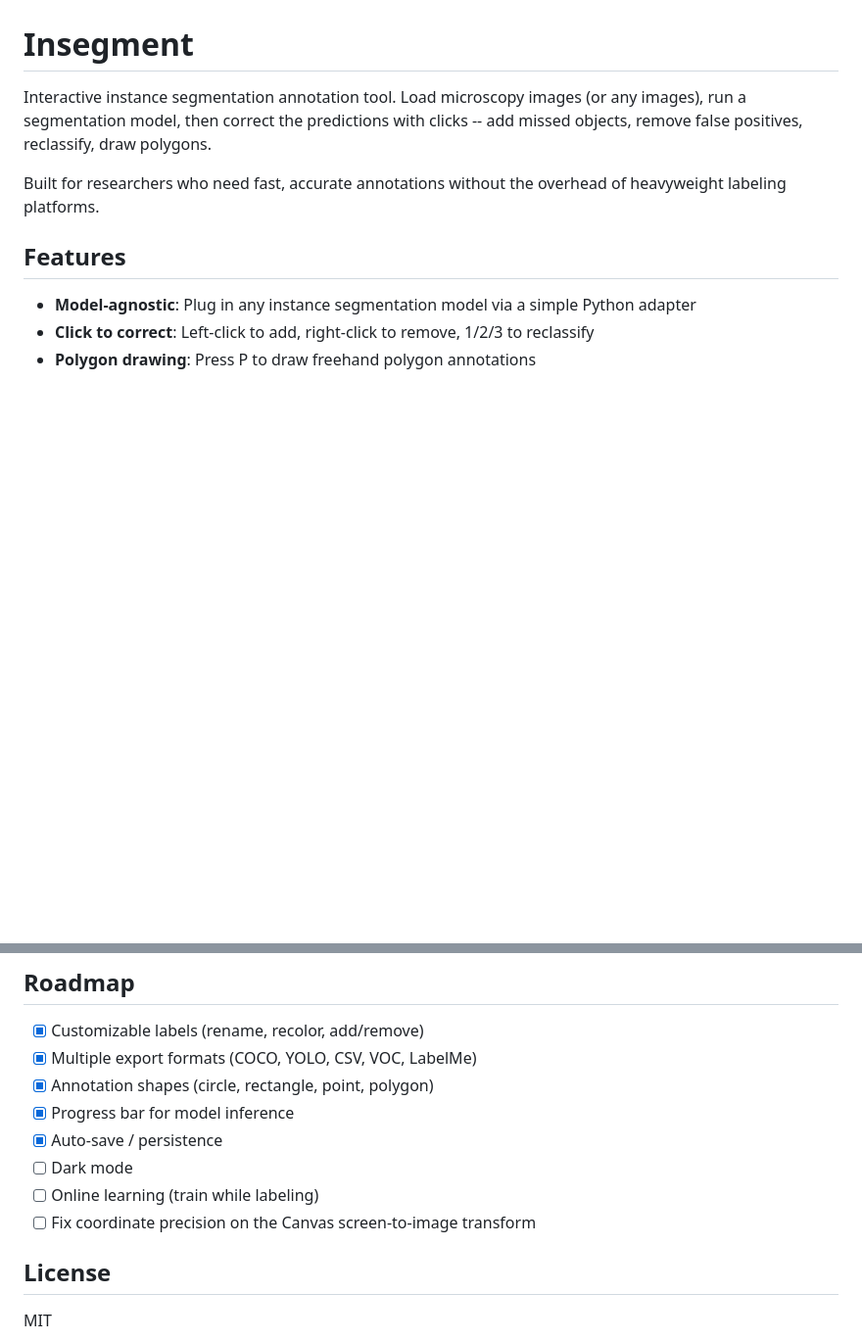
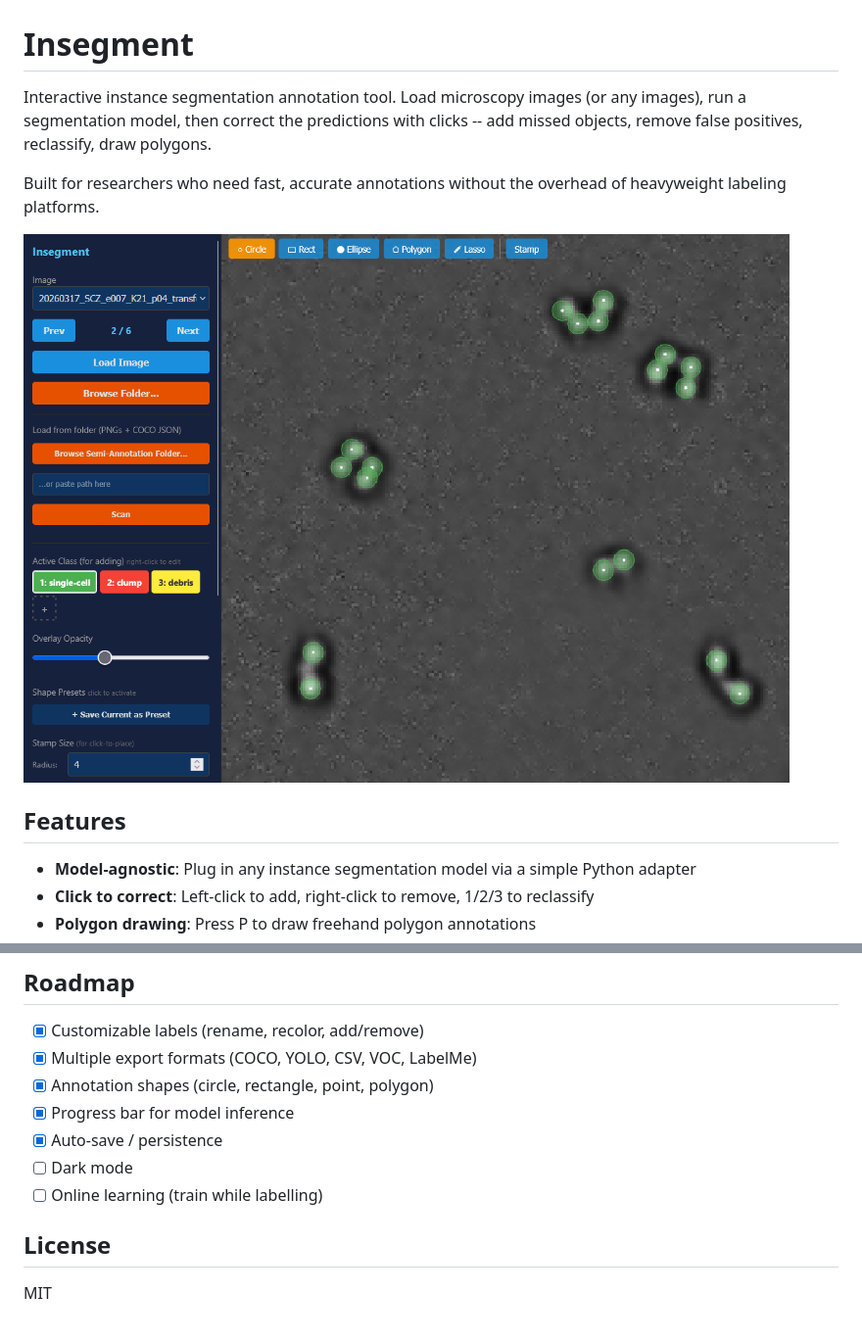
Before and after one commit to SergioCZ28/Insegment, a Markdown page: README.md, 2 parts joined by grey strips. Shown at 98% size. Drawn GitHub-style; pictures changed too: docs/screenshots/01_overview.png (added); blank space fills up the shorter version.

```diff
--- a/README.md
+++ b/README.md
@@ -3,6 +3,8 @@
 Interactive instance segmentation annotation tool. Load microscopy images (or any images), run a segmentation model, then correct the predictions with clicks -- add missed objects, remove false positives, reclassify, draw polygons.
 
 Built for researchers who need fast, accurate annotations without the overhead of heavyweight labeling platforms.
+
+![Insegment overview -- the full annotation workspace with image loaded](docs/screenshots/01_overview.png)
 
 ## Features
 
@@ -118,8 +134,7 @@ All exports are written to the output directory passed to `insegment serve` (def
 - [x] Progress bar for model inference
 - [x] Auto-save / persistence
 - [ ] Dark mode
-- [ ] Online learning (train while labeling)
-- [ ] Fix coordinate precision on the Canvas screen-to-image transform
+- [ ] Online learning (train while labelling)
 
 ## License
 
```
Also changed, not shown: other parts of README.md (+15 -1 lines), docs/screenshots/02_annotated.png (added), docs/screenshots/03_actions.png (added), docs/screenshots/04_export.png (added).
